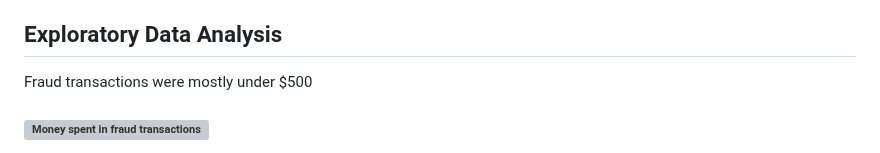
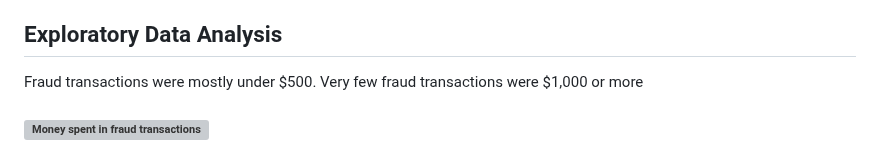
Before and after one commit to jcurran0201/credit_card_fraud_detection, a Markdown page: README.md, the part around the change. Rendered like a GitHub page; grey boxes are pictures that could not be loaded.

```diff
--- a/README.md
+++ b/README.md
@@ -13,7 +13,7 @@ Temporal features: Weekend and off-peak transactions (10 PM–6 AM) were found a
 Demographic features: Cardholder age at transaction time computed from date of birth and spending habits based on the subject’s job title were used
 Spatial features: Distance between cardholder residence and transaction location computed with the Haversine formula using latitude/longitude  coordinates provided.
 ## Exploratory Data Analysis
-Fraud transactions were mostly under $500
+Fraud transactions were mostly under $500. Very few fraud transactions were $1,000 or more
 ### <img width="1016" height="626" alt="Money spent in fraud transactions" src="https://github.com/user-attachments/assets/5e212b60-0779-45d8-a69f-bc663bd285df" />
 
 Fraud victims had a slightly older average age, but it did not indicate that a specific age group is more vulnerable to becoming a victim of fraud
```
